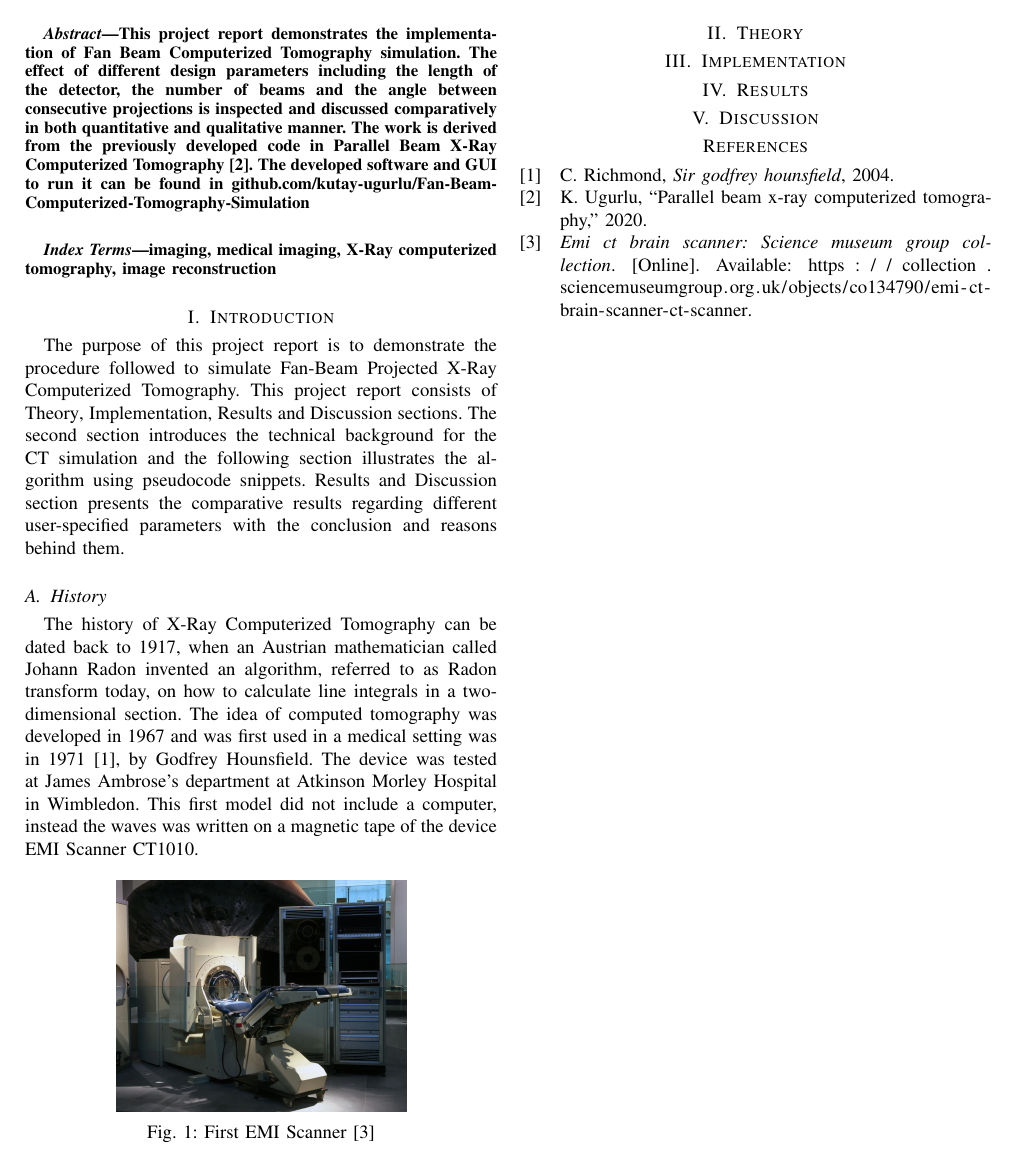
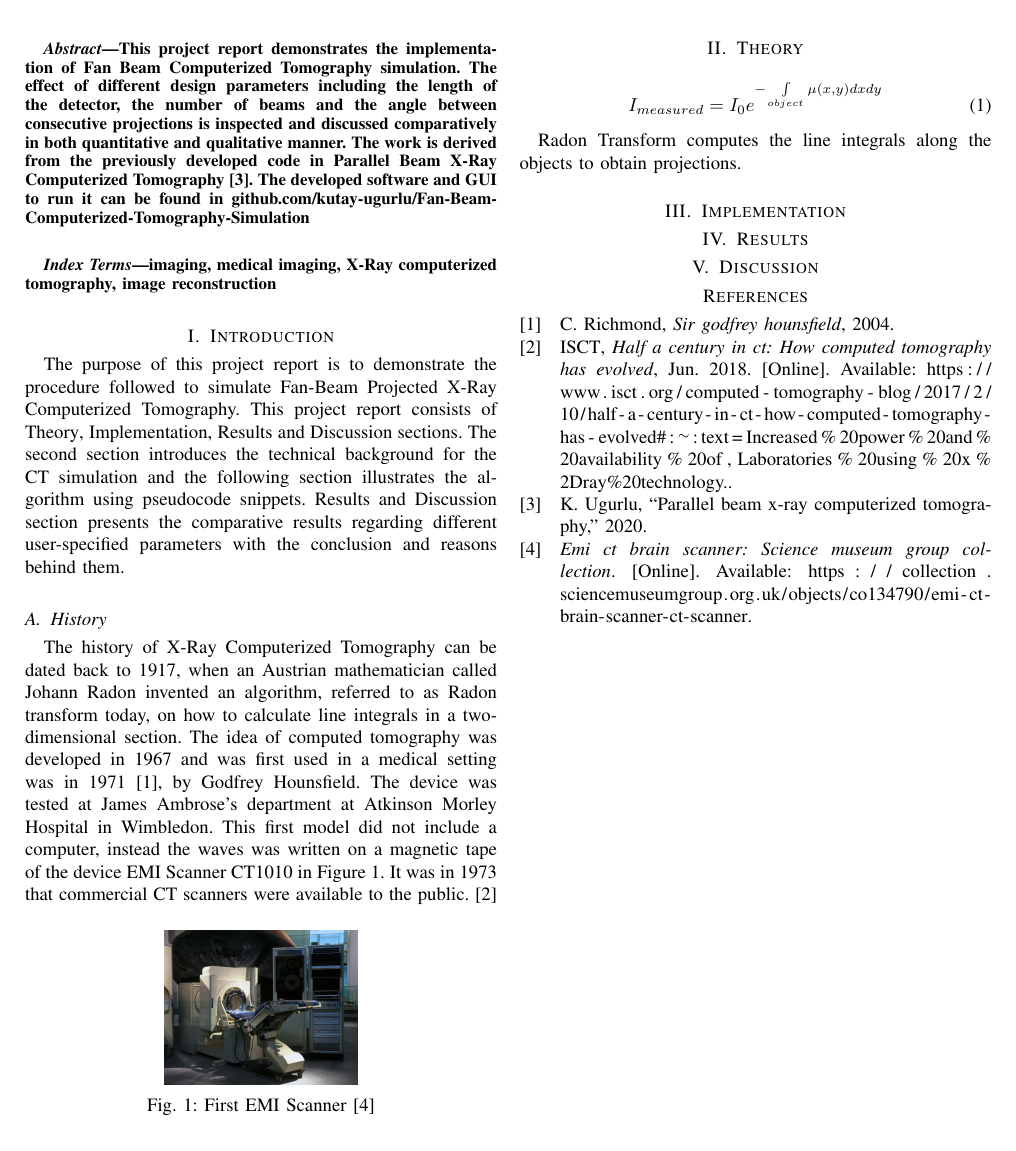
Before and after one commit to kutay-ugurlu/Fan-Beam-Computerized-Tomography-Simulation, a LaTeX paper (Report/FanBeamCTSimulation.tex): part of the page, cut so that both start at the same text. Compiled offline with pdfLaTeX.

Commit message:
Report update

```diff
--- a/Report/FanBeamCTSimulation.tex
+++ b/Report/FanBeamCTSimulation.tex
@@ -45,11 +45,11 @@ The purpose of this project report is to demonstrate the procedure followed to s
 
 \subsection{History}
 The history of X-Ray Computerized Tomography can be dated back to 1917, when an Austrian mathematician called Johann Radon invented an algorithm, referred to as Radon transform today, on how to calculate line integrals in a two-dimensional section. The idea of computed tomography was developed in 1967 and was first used in a medical setting was in 1971 \cite{richmond2004sir}, by Godfrey Hounsfield. The device was tested at
-James Ambrose’s department at Atkinson Morley Hospital in Wimbledon. This first model did not include a computer, instead the waves was written on a magnetic tape of the device EMI Scanner CT1010.
+James Ambrose’s department at Atkinson Morley Hospital in Wimbledon. This first model did not include a computer, instead the waves was written on a magnetic tape of the device EMI Scanner CT1010 in Figure \ref{fig:CT1010}. It was in 1973 that commercial CT scanners were available to the public. \cite{CTHist}
 
 \begin{figure}[h]
 \centering
-\includegraphics[width=0.3\textwidth]{images/CT.jpg}
+\includegraphics[width=0.2\textwidth]{images/CT.jpg}
 \centering \caption{First EMI Scanner \cite{emict}}\label{fig:CT1010}
 \end{figure}
 
@@ -56,4 +58,10 @@ James Ambrose’s department at Atkinson Morley Hospital in Wimbledon. This firs
 \section{Theory} \label{sec:theory}
+
+\begin{equation}
+	I_{measured} = I_0 e^{-\int\limits_{object}\mu(x,y)dxdy}
+\end{equation}
+
+Radon Transform computes the line integrals along the objects to obtain projections.
 
 \section{Implementation} \label{sec:implementation}
 
```
Also changed, not shown: Report/sources.bib (+10 -0 lines), Report/FanBeamCTSimulation.pdf, Report/FanBeamCTSimulation.tex (2 more changed lines).
